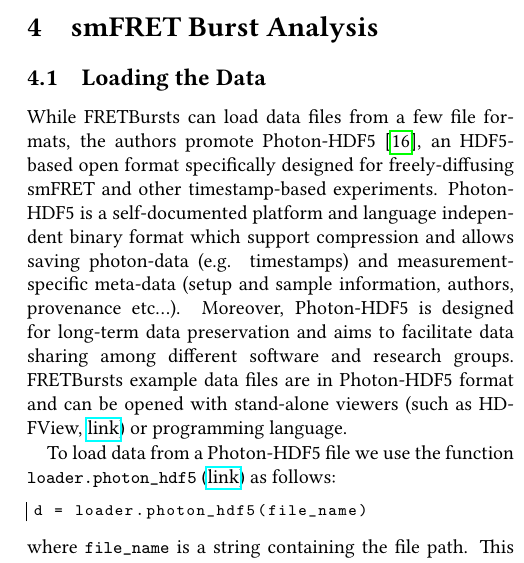
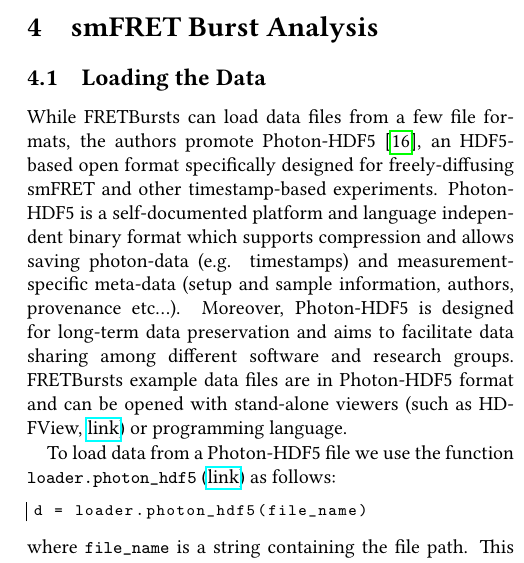
Before and after one commit to tritemio/fretbursts_paper, a LaTeX paper (main.tex, which reads dataload.tex): part of one column of page 6 of 18, cut so that both start at the same text. Compiled offline with pdfLaTeX.

Commit message:
edited dataload.tex

```diff
--- a/dataload.tex
+++ b/dataload.tex
@@ -7,7 +7,7 @@ While FRETBursts can load data files from a few file formats,
 the authors promote Photon-HDF5~\cite{Ingargiola2016},
 an HDF5-based open format specifically designed for freely-diffusing smFRET and other timestamp-based experiments.
 Photon-HDF5 is a self-documented platform and language independent binary format
-which support compression and allows saving photon-data (e.g. timestamps) and measurement-specific meta-data
+which supports compression and allows saving photon-data (e.g. timestamps) and measurement-specific meta-data
 (setup and sample information, authors, provenance etc...).
 Moreover, Photon-HDF5 is designed for long-term data preservation and aims to facilitate data sharing
 among different software and research groups.
```
